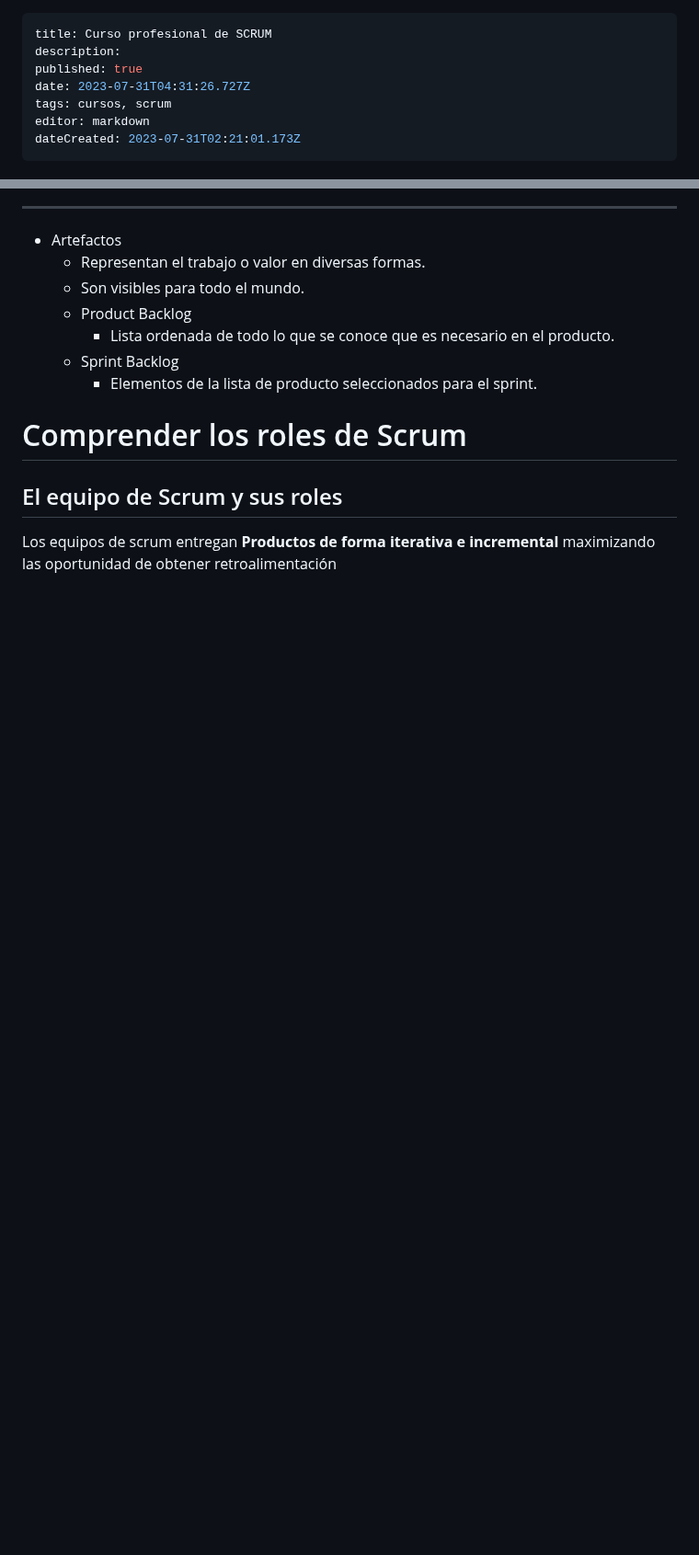
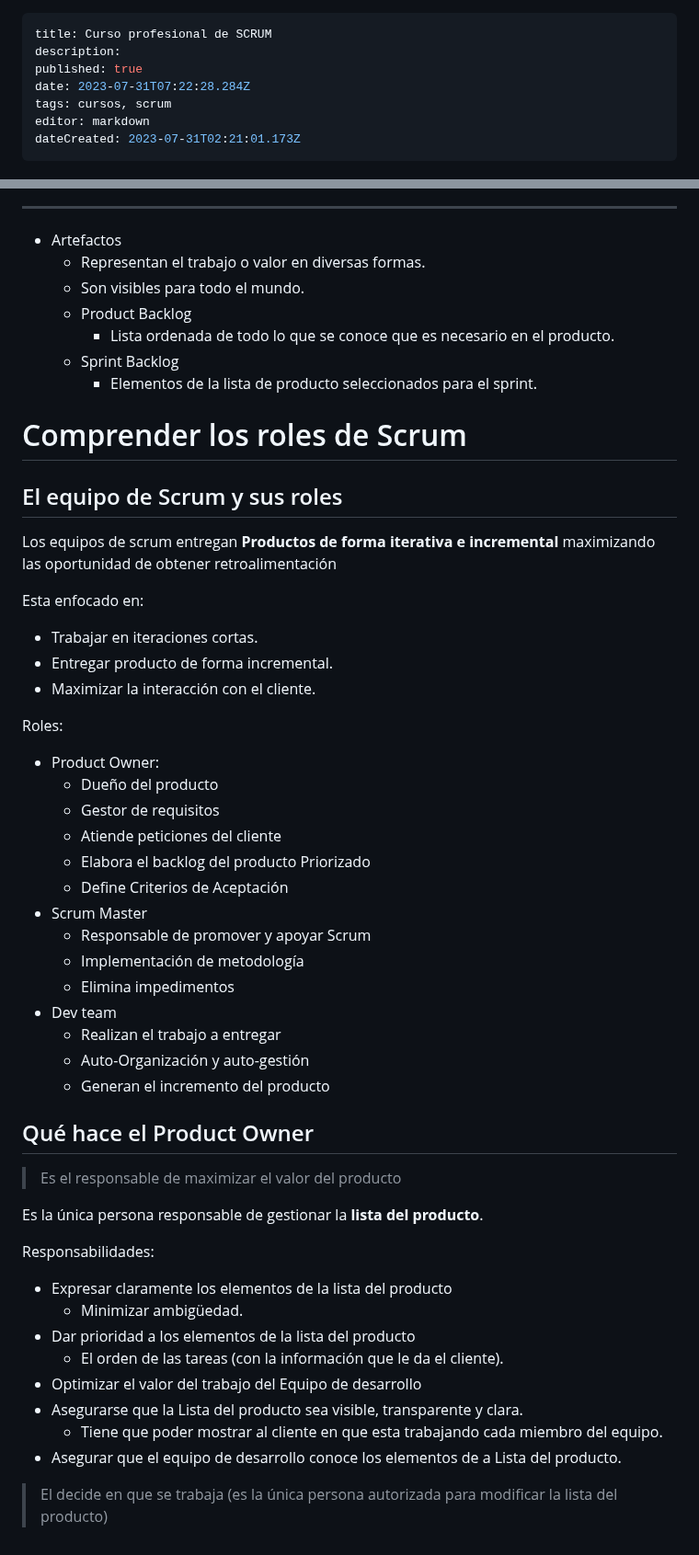
Before and after one commit to Fwxzxh/wiki, a Markdown page: Cursos/Scrum/Scrum.md, 2 parts joined by grey strips. Shown at 92% size. Drawn GitHub-style; blank space fills up the shorter version.

Commit message:
docs: update Cursos/Scrum/Scrum

```diff
--- a/Cursos/Scrum/Scrum.md
+++ b/Cursos/Scrum/Scrum.md
@@ -2,7 +2,7 @@
 title: Curso profesional de SCRUM
 description:
 published: true
-date: 2023-07-31T04:31:26.727Z
+date: 2023-07-31T07:22:28.284Z
 tags: cursos, scrum
 editor: markdown
 dateCreated: 2023-07-31T02:21:01.173Z
@@ -129,3 +129,42 @@ A la vez que entregan productos del máximo valor posible productiva y creativam
 ## El equipo de Scrum y sus roles
 
 Los equipos de scrum entregan **Productos de forma iterativa e incremental** maximizando las oportunidad de obtener retroalimentación
+
+Esta enfocado en:
+- Trabajar en iteraciones cortas.
+- Entregar producto de forma incremental.
+- Maximizar la interacción con el cliente.
+
+Roles:
+- Product Owner:
+  - Dueño del producto
+  - Gestor de requisitos
+  - Atiende peticiones del cliente
+  - Elabora el backlog del producto Priorizado
+  - Define Criterios de Aceptación
+- Scrum Master
+  - Responsable de promover y apoyar Scrum
+  - Implementación de metodología
+  - Elimina impedimentos
+- Dev team
+  - Realizan el trabajo a entregar
+  - Auto-Organización y auto-gestión
+  - Generan el incremento del producto
+
+## Qué hace el Product Owner
+
+> Es el responsable de maximizar el valor del producto
+
+Es la única persona responsable de gestionar la **lista del producto**.
+
+Responsabilidades:
+- Expresar claramente los elementos de la lista del producto
+  - Minimizar ambigüedad.
+- Dar prioridad a los elementos de la lista del producto
+  - El orden de las tareas (con la información que le da el cliente).
+- Optimizar el valor del trabajo del Equipo de desarrollo
+- Asegurarse que la Lista del producto sea visible, transparente y clara.
+  - Tiene que poder mostrar al cliente en que esta trabajando cada miembro del equipo.
+- Asegurar que el equipo de desarrollo conoce los elementos de a Lista del producto.
+
+> El decide en que se trabaja (es la única persona autorizada para modificar la lista del producto)
```
Also changed, not shown: other parts of Cursos/Scrum/Scrum.md (+5 -5 lines).
